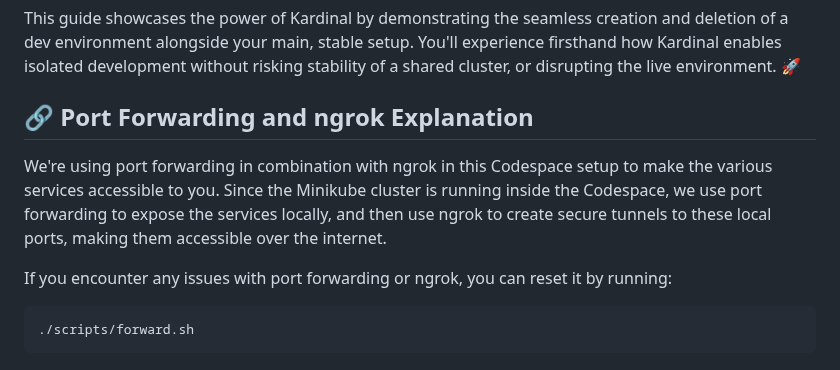
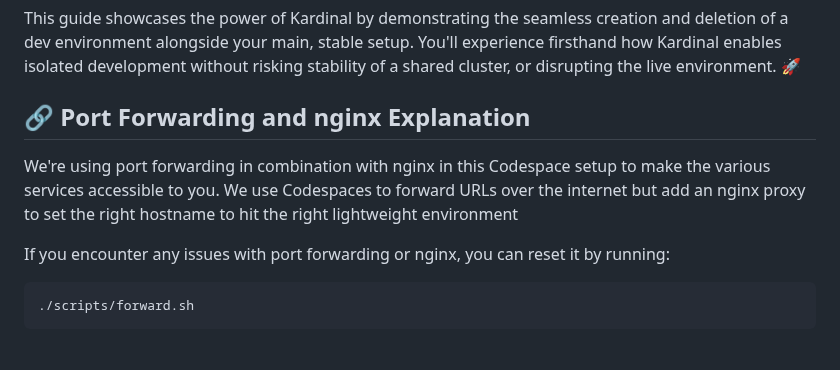
Before and after one commit to kurtosis-tech/kardinal-playground, a Markdown page: README.md, the part around one of its changes. Rendered like a GitHub page.

````diff
--- a/README.md
+++ b/README.md
@@ -102,11 +108,11 @@ Follow these steps to explore the Kardinal Playground.
 
 This guide showcases the power of Kardinal by demonstrating the seamless creation and deletion of a dev environment alongside your main, stable setup. You'll experience firsthand how Kardinal enables isolated development without risking stability of a shared cluster, or disrupting the live environment. 🚀
 
-## 🔗 Port Forwarding and ngrok Explanation
+## 🔗 Port Forwarding and nginx Explanation
 
-We're using port forwarding in combination with ngrok in this Codespace setup to make the various services accessible to you. Since the Minikube cluster is running inside the Codespace, we use port forwarding to expose the services locally, and then use ngrok to create secure tunnels to these local ports, making them accessible over the internet.
+We're using port forwarding in combination with nginx in this Codespace setup to make the various services accessible to you. We use Codespaces to forward URLs over the internet but add an nginx proxy to set the right hostname to hit the right lightweight environment
 
-If you encounter any issues with port forwarding or ngrok, you can reset it by running:
+If you encounter any issues with port forwarding or nginx, you can reset it by running:
 ```
 ./scripts/forward.sh
 ```
````
Also changed, not shown: other parts of README.md (+19 -13 lines).
